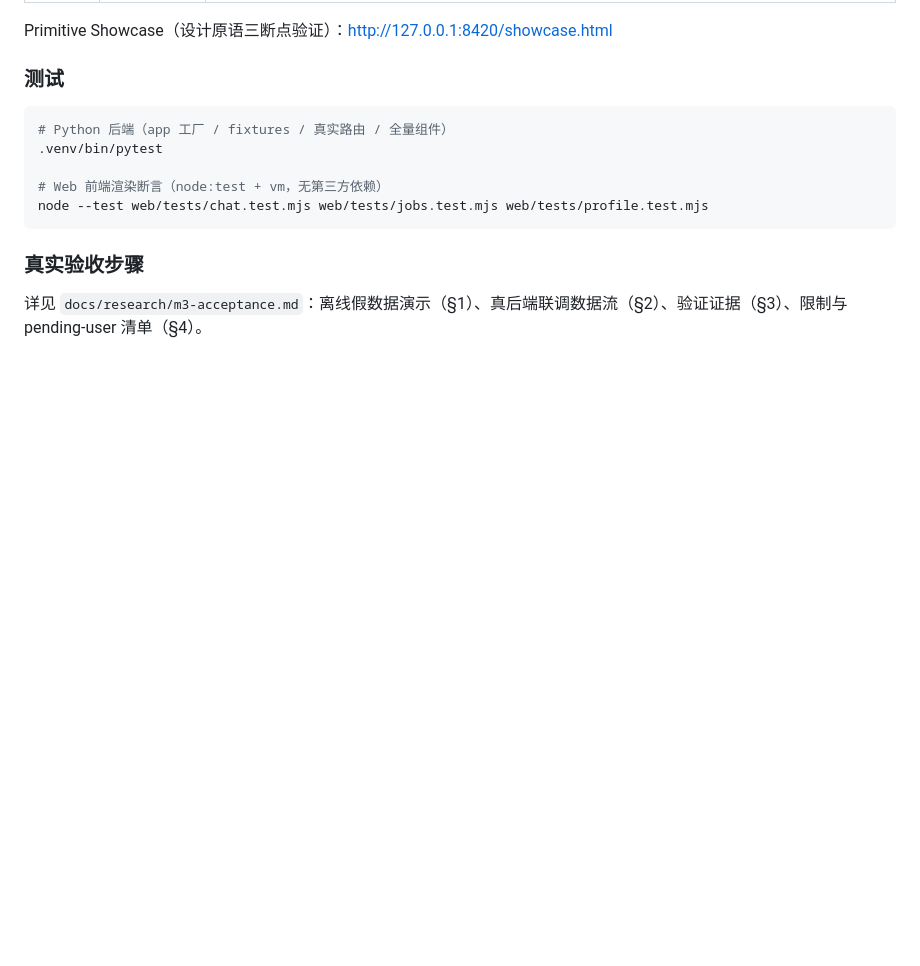
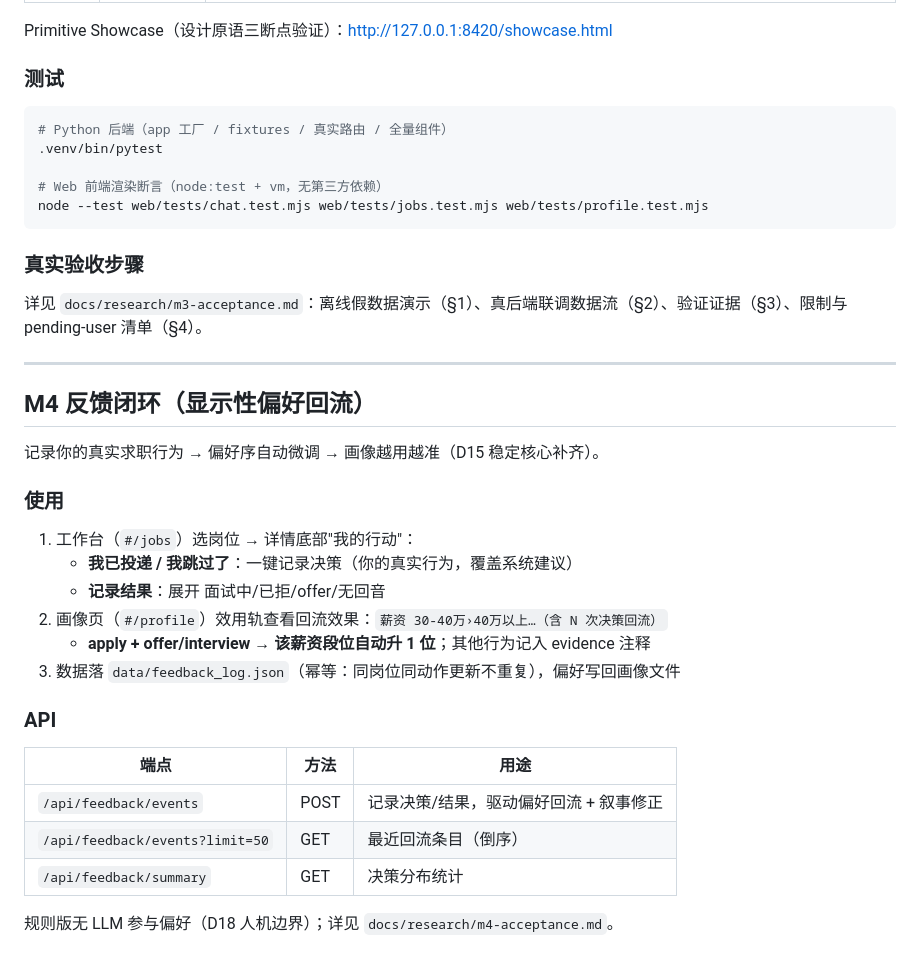
Before and after one commit to Liber1917/TalentForge, a Markdown page: README.md, the part around the change. Drawn GitHub-style; blank space fills up the shorter version.

Commit message:
docs: M4 feedback acceptance notes and README usage
Co-authored-by: Sisyphus <clio-agent@sisyphuslabs.ai>

```diff
--- a/README.md
+++ b/README.md
@@ -147,3 +147,28 @@ node --test web/tests/chat.test.mjs web/tests/jobs.test.mjs web/tests/profile.te
 ### 真实验收步骤
 
 详见 `docs/research/m3-acceptance.md`：离线假数据演示（§1）、真后端联调数据流（§2）、验证证据（§3）、限制与 pending-user 清单（§4）。
+
+---
+
+## M4 反馈闭环（显示性偏好回流）
+
+记录你的真实求职行为 → 偏好序自动微调 → 画像越用越准（D15 稳定核心补齐）。
+
+### 使用
+
+1. 工作台（`#/jobs`）选岗位 → 详情底部"我的行动"：
+   - **我已投递 / 我跳过了**：一键记录决策（你的真实行为，覆盖系统建议）
+   - **记录结果**：展开 面试中/已拒/offer/无回音
+2. 画像页（`#/profile`）效用轨查看回流效果：`薪资 30-40万›40万以上…（含 N 次决策回流）`
+   - **apply + offer/interview → 该薪资段位自动升 1 位**；其他行为记入 evidence 注释
+3. 数据落 `data/feedback_log.json`（幂等：同岗位同动作更新不重复），偏好写回画像文件
+
+### API
+
+| 端点 | 方法 | 用途 |
+|---|---|---|
+| `/api/feedback/events` | POST | 记录决策/结果，驱动偏好回流 + 叙事修正 |
+| `/api/feedback/events?limit=50` | GET | 最近回流条目（倒序） |
+| `/api/feedback/summary` | GET | 决策分布统计 |
+
+规则版无 LLM 参与偏好（D18 人机边界）；详见 `docs/research/m4-acceptance.md`。
```
Also changed, not shown: docs/research/m4-acceptance.md (added, +57 -0 lines).
